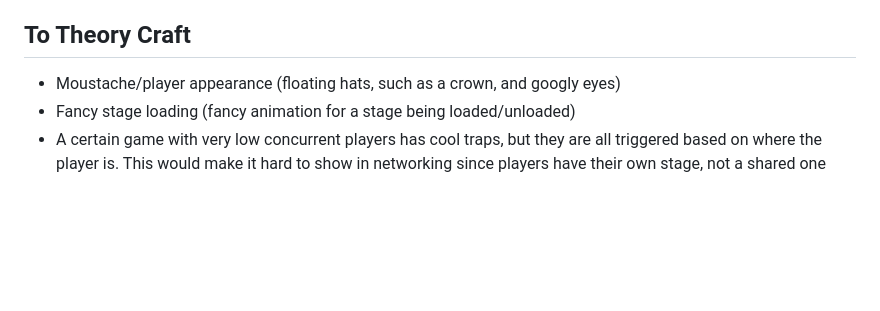
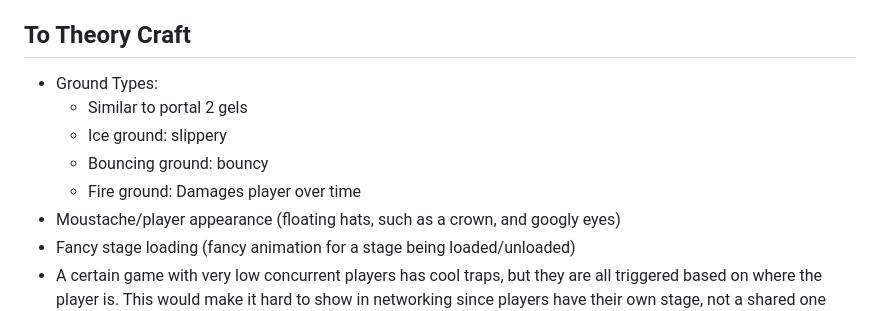
Before and after one commit to Pybounce/bevy_multiplayer_platformer, a Markdown page: README.md, the part around the change. GitHub-like rendering; blank space fills up the shorter version.

Commit message:
ground types idea added

```diff
--- a/README.md
+++ b/README.md
@@ -31,6 +31,11 @@
 
 ## To Theory Craft
 
+- Ground Types:
+  - Similar to portal 2 gels
+  - Ice ground: slippery
+  - Bouncing ground: bouncy
+  - Fire ground: Damages player over time
 - Moustache/player appearance (floating hats, such as a crown, and googly eyes)
 - Fancy stage loading (fancy animation for a stage being loaded/unloaded)
 - A certain game with very low concurrent players has cool traps, but they are all triggered based on where the player is. This would make it hard to show in networking since players have their own stage, not a shared one
```
